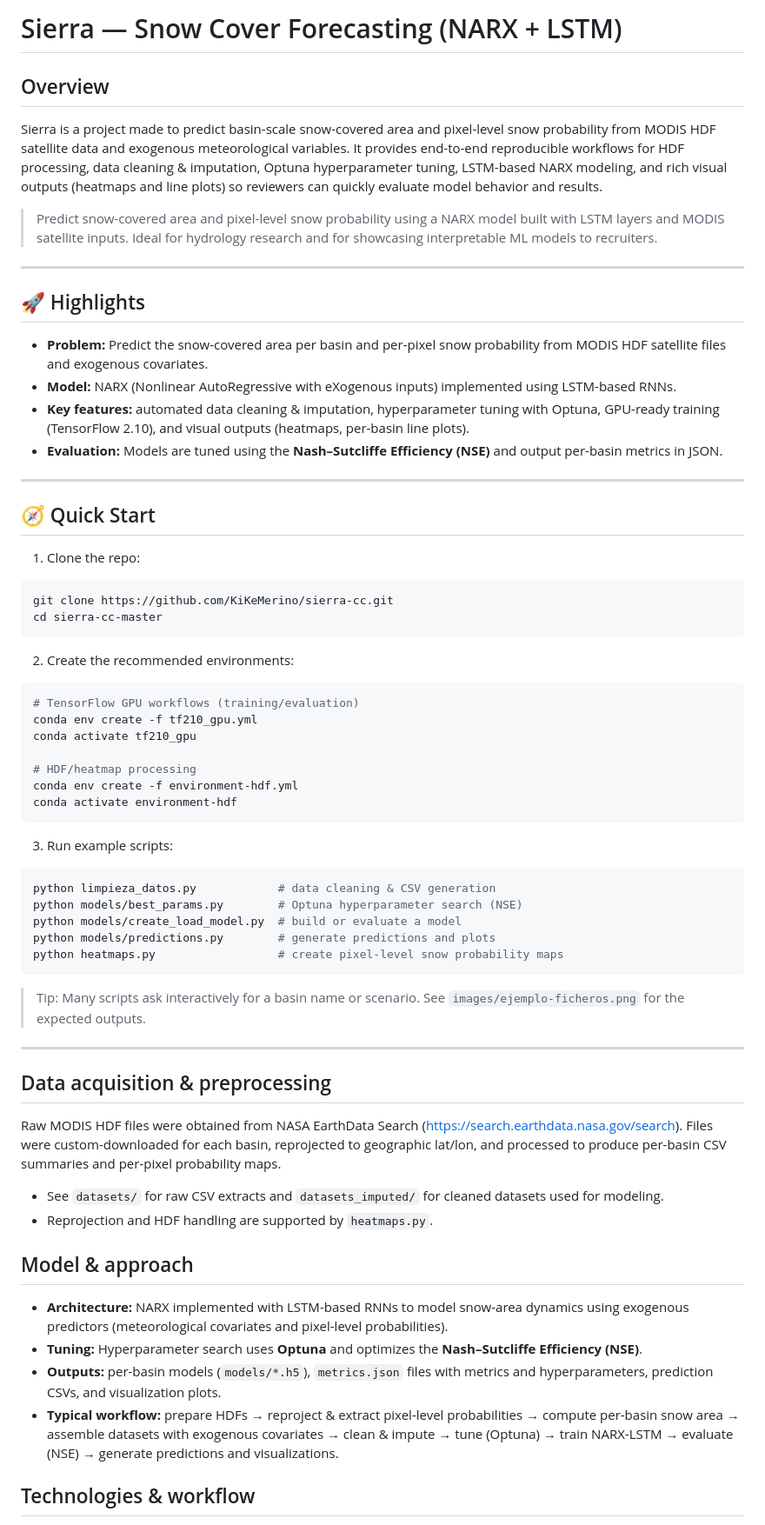
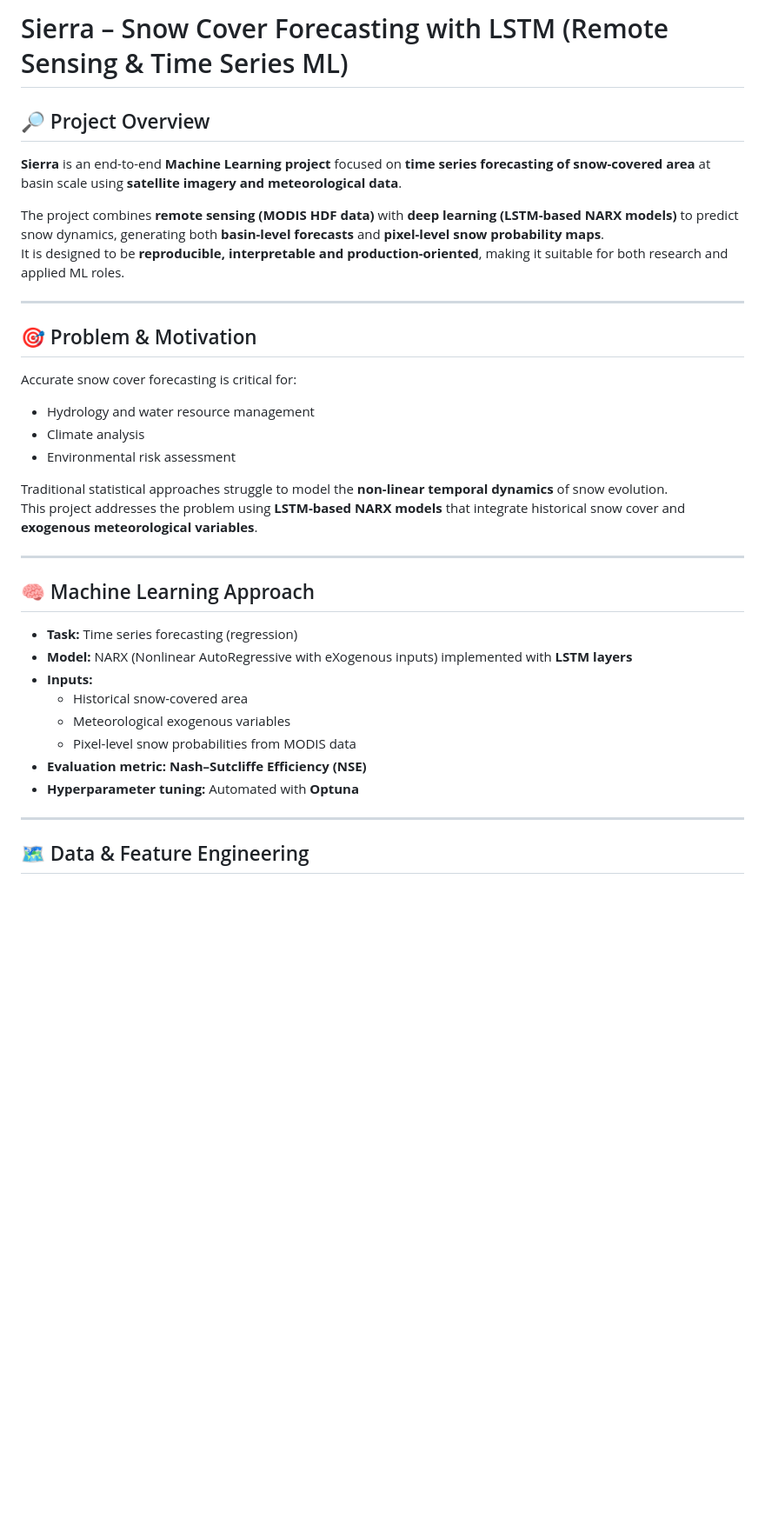
Before and after one commit to KiKeMerino/sierra-cc, a Markdown page: README.md, the part around one of its changes. Shown at 87% size. Rendered like a GitHub page; blank space fills up the shorter version.

Commit message:
Revise README for clarity and project overview
Updated the README to enhance project description, structure, and clarity.

````diff
--- a/README.md
+++ b/README.md
@@ -1,71 +1,38 @@
-# Sierra — Snow Cover Forecasting (NARX + LSTM)
+# Sierra – Snow Cover Forecasting with LSTM (Remote Sensing & Time Series ML)
 
-## Overview
+## 🔎 Project Overview
 
-Sierra is a project made to predict basin-scale snow-covered area and pixel-level snow probability from MODIS HDF satellite data and exogenous meteorological variables. It provides end-to-end reproducible workflows for HDF processing, data cleaning & imputation, Optuna hyperparameter tuning, LSTM-based NARX modeling, and rich visual outputs (heatmaps and line plots) so reviewers can quickly evaluate model behavior and results.
+**Sierra** is an end-to-end **Machine Learning project** focused on **time series forecasting of snow-covered area** at basin scale using **satellite imagery and meteorological data**.
 
-> Predict snow-covered area and pixel-level snow probability using a NARX model built with LSTM layers and MODIS satellite inputs. Ideal for hydrology research and for showcasing interpretable ML models to recruiters.
+The project combines **remote sensing (MODIS HDF data)** with **deep learning (LSTM-based NARX models)** to predict snow dynamics, generating both **basin-level forecasts** and **pixel-level snow probability maps**.
+It is designed to be **reproducible, interpretable and production-oriented**, making it suitable for both research and applied ML roles.
 
 ---
 
-## 🚀 Highlights
+## 🎯 Problem & Motivation
 
-- **Problem:** Predict the snow-covered area per basin and per-pixel snow probability from MODIS HDF satellite files and exogenous covariates.
-- **Model:** NARX (Nonlinear AutoRegressive with eXogenous inputs) implemented using LSTM-based RNNs.
-- **Key features:** automated data cleaning & imputation, hyperparameter tuning with Optuna, GPU-ready training (TensorFlow 2.10), and visual outputs (heatmaps, per-basin line plots).
-- **Evaluation:** Models are tuned using the **Nash–Sutcliffe Efficiency (NSE)** and output per-basin metrics in JSON.
+Accurate snow cover forecasting is critical for:
+- Hydrology and water resource management
+- Climate analysis
+- Environmental risk assessment
+
+Traditional statistical approaches struggle to model the **non-linear temporal dynamics** of snow evolution.
+This project addresses the problem using **LSTM-based NARX models** that integrate historical snow cover and **exogenous meteorological variables**.
 
 ---
 
-## 🧭 Quick Start
+## 🧠 Machine Learning Approach
 
-1. Clone the repo:
-
-```bash
-git clone https://github.com/KiKeMerino/sierra-cc.git
-cd sierra-cc-master
-```
-
-2. Create the recommended environments:
-
-```bash
-# TensorFlow GPU workflows (training/evaluation)
-conda env create -f tf210_gpu.yml
-conda activate tf210_gpu
-
-# HDF/heatmap processing
-conda env create -f environment-hdf.yml
-conda activate environment-hdf
-```
-
-3. Run example scripts:
-
-```bash
-python limpieza_datos.py            # data cleaning & CSV generation
-python models/best_params.py        # Optuna hyperparameter search (NSE)
-python models/create_load_model.py  # build or evaluate a model
-python models/predictions.py        # generate predictions and plots
-python heatmaps.py                  # create pixel-level snow probability maps
-```
-
-> Tip: Many scripts ask interactively for a basin name or scenario. See `images/ejemplo-ficheros.png` for the expected outputs.
+- **Task:** Time series forecasting (regression)
+- **Model:** NARX (Nonlinear AutoRegressive with eXogenous inputs) implemented with **LSTM layers**
+- **Inputs:**
+  - Historical snow-covered area
+  - Meteorological exogenous variables
+  - Pixel-level snow probabilities from MODIS data
+- **Evaluation metric:** **Nash–Sutcliffe Efficiency (NSE)**
+- **Hyperparameter tuning:** Automated with **Optuna**
 
 ---
 
-## Data acquisition & preprocessing
+## 🗺️ Data & Feature Engineering
 
-Raw MODIS HDF files were obtained from NASA EarthData Search (https://search.earthdata.nasa.gov/search). Files were custom-downloaded for each basin, reprojected to geographic lat/lon, and processed to produce per-basin CSV summaries and per-pixel probability maps.
-
-- See `datasets/` for raw CSV extracts and `datasets_imputed/` for cleaned datasets used for modeling.
-- Reprojection and HDF handling are supported by `heatmaps.py`.
-
-
-## Model & approach
-
-- **Architecture:** NARX implemented with LSTM-based RNNs to model snow-area dynamics using exogenous predictors (meteorological covariates and pixel-level probabilities).
-- **Tuning:** Hyperparameter search uses **Optuna** and optimizes the **Nash–Sutcliffe Efficiency (NSE)**.
-- **Outputs:** per-basin models (`models/*.h5`), `metrics.json` files with metrics and hyperparameters, prediction CSVs, and visualization plots.
-- **Typical workflow:** prepare HDFs → reproject & extract pixel-level probabilities → compute per-basin snow area → assemble datasets with exogenous covariates → clean & impute → tune (Optuna) → train NARX-LSTM → evaluate (NSE) → generate predictions and visualizations.
-
-## Technologies & workflow
-
````
Also changed, not shown: other parts of README.md (+56 -58 lines).
